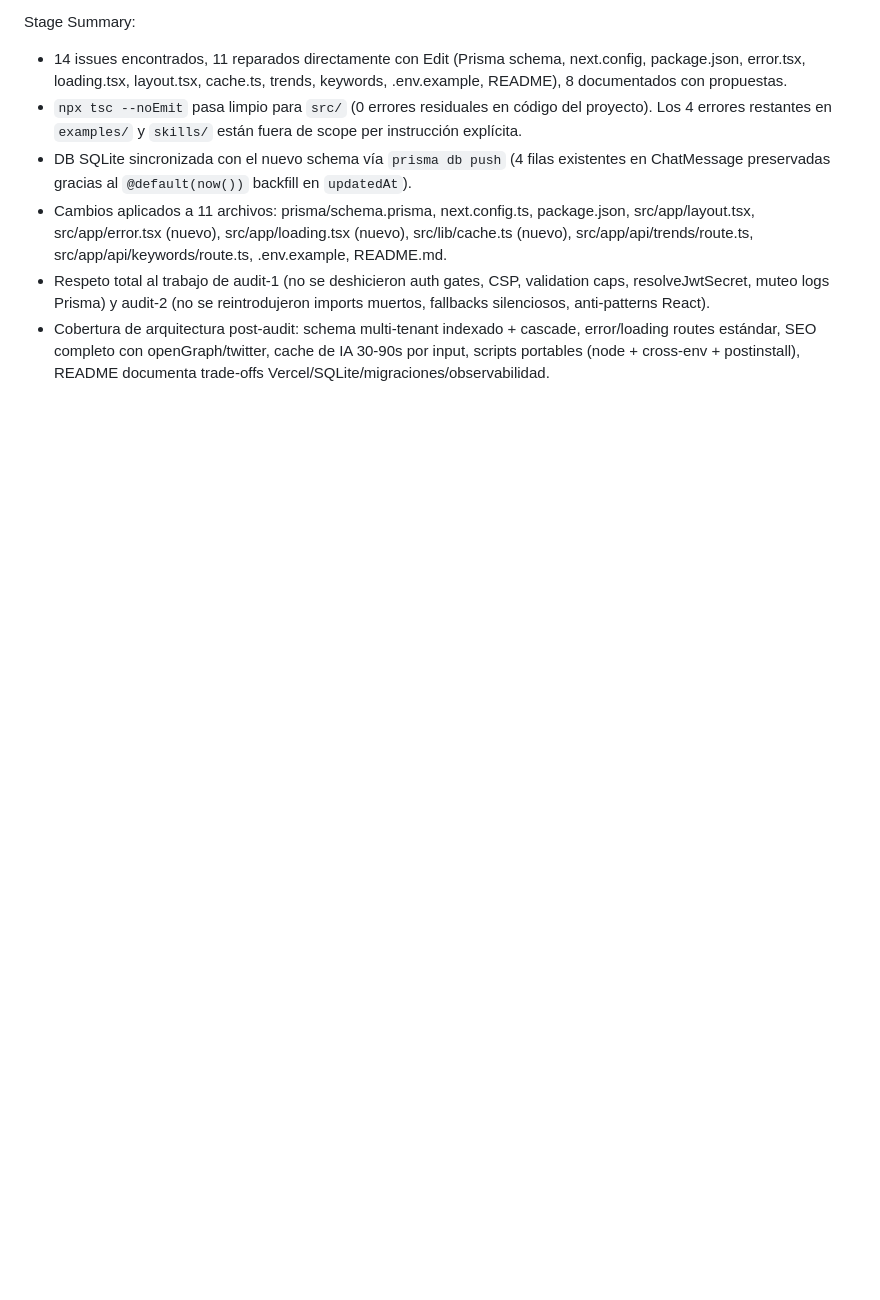
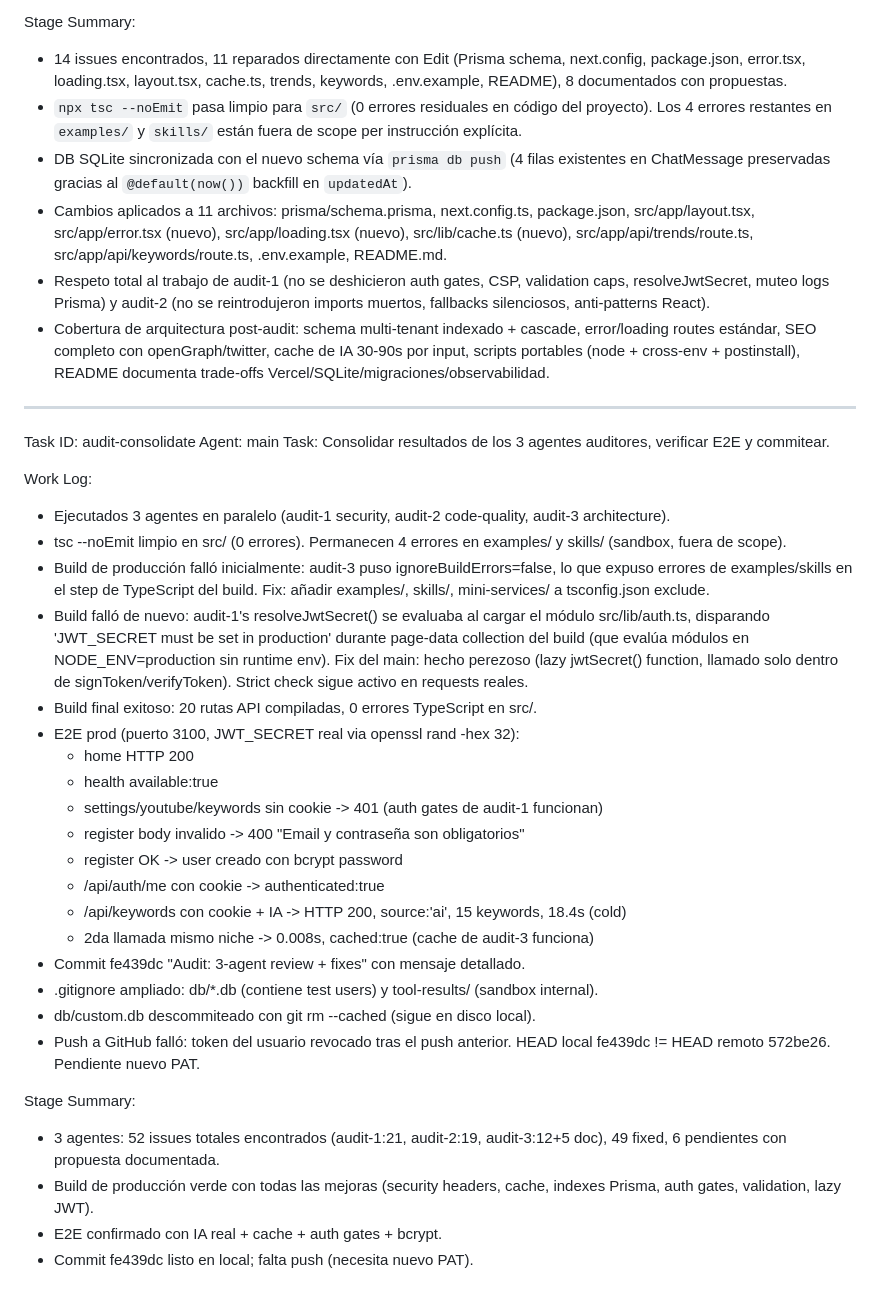
Before and after one commit to ALBRA8/NEX-SCOPE, a Markdown page: worklog.md, the part around the change. Rendered like a GitHub page; blank space fills up the shorter version.

Commit message:
a963865f-a738-4c72-9f2a-f96dbb7c1c6e

```diff
--- a/worklog.md
+++ b/worklog.md
@@ -379,3 +379,34 @@ Stage Summary:
 - Cambios aplicados a 11 archivos: prisma/schema.prisma, next.config.ts, package.json, src/app/layout.tsx, src/app/error.tsx (nuevo), src/app/loading.tsx (nuevo), src/lib/cache.ts (nuevo), src/app/api/trends/route.ts, src/app/api/keywords/route.ts, .env.example, README.md.
 - Respeto total al trabajo de audit-1 (no se deshicieron auth gates, CSP, validation caps, resolveJwtSecret, muteo logs Prisma) y audit-2 (no se reintrodujeron imports muertos, fallbacks silenciosos, anti-patterns React).
 - Cobertura de arquitectura post-audit: schema multi-tenant indexado + cascade, error/loading routes estándar, SEO completo con openGraph/twitter, cache de IA 30-90s por input, scripts portables (node + cross-env + postinstall), README documenta trade-offs Vercel/SQLite/migraciones/observabilidad.
+
+---
+Task ID: audit-consolidate
+Agent: main
+Task: Consolidar resultados de los 3 agentes auditores, verificar E2E y commitear.
+
+Work Log:
+- Ejecutados 3 agentes en paralelo (audit-1 security, audit-2 code-quality, audit-3 architecture).
+- tsc --noEmit limpio en src/ (0 errores). Permanecen 4 errores en examples/ y skills/ (sandbox, fuera de scope).
+- Build de producción falló inicialmente: audit-3 puso ignoreBuildErrors=false, lo que expuso errores de examples/skills en el step de TypeScript del build. Fix: añadir examples/, skills/, mini-services/ a tsconfig.json exclude.
+- Build falló de nuevo: audit-1's resolveJwtSecret() se evaluaba al cargar el módulo src/lib/auth.ts, disparando 'JWT_SECRET must be set in production' durante page-data collection del build (que evalúa módulos en NODE_ENV=production sin runtime env). Fix del main: hecho perezoso (lazy jwtSecret() function, llamado solo dentro de signToken/verifyToken). Strict check sigue activo en requests reales.
+- Build final exitoso: 20 rutas API compiladas, 0 errores TypeScript en src/.
+- E2E prod (puerto 3100, JWT_SECRET real via openssl rand -hex 32):
+  * home HTTP 200
+  * health available:true
+  * settings/youtube/keywords sin cookie -> 401 (auth gates de audit-1 funcionan)
+  * register body invalido -> 400 "Email y contraseña son obligatorios"
+  * register OK -> user creado con bcrypt password
+  * /api/auth/me con cookie -> authenticated:true
+  * /api/keywords con cookie + IA -> HTTP 200, source:'ai', 15 keywords, 18.4s (cold)
+  * 2da llamada mismo niche -> 0.008s, cached:true (cache de audit-3 funciona)
+- Commit fe439dc "Audit: 3-agent review + fixes" con mensaje detallado.
+- .gitignore ampliado: db/*.db (contiene test users) y tool-results/ (sandbox internal).
+- db/custom.db descommiteado con git rm --cached (sigue en disco local).
+- Push a GitHub falló: token del usuario revocado tras el push anterior. HEAD local fe439dc != HEAD remoto 572be26. Pendiente nuevo PAT.
+
+Stage Summary:
+- 3 agentes: 52 issues totales encontrados (audit-1:21, audit-2:19, audit-3:12+5 doc), 49 fixed, 6 pendientes con propuesta documentada.
+- Build de producción verde con todas las mejoras (security headers, cache, indexes Prisma, auth gates, validation, lazy JWT).
+- E2E confirmado con IA real + cache + auth gates + bcrypt.
+- Commit fe439dc listo en local; falta push (necesita nuevo PAT).
```
